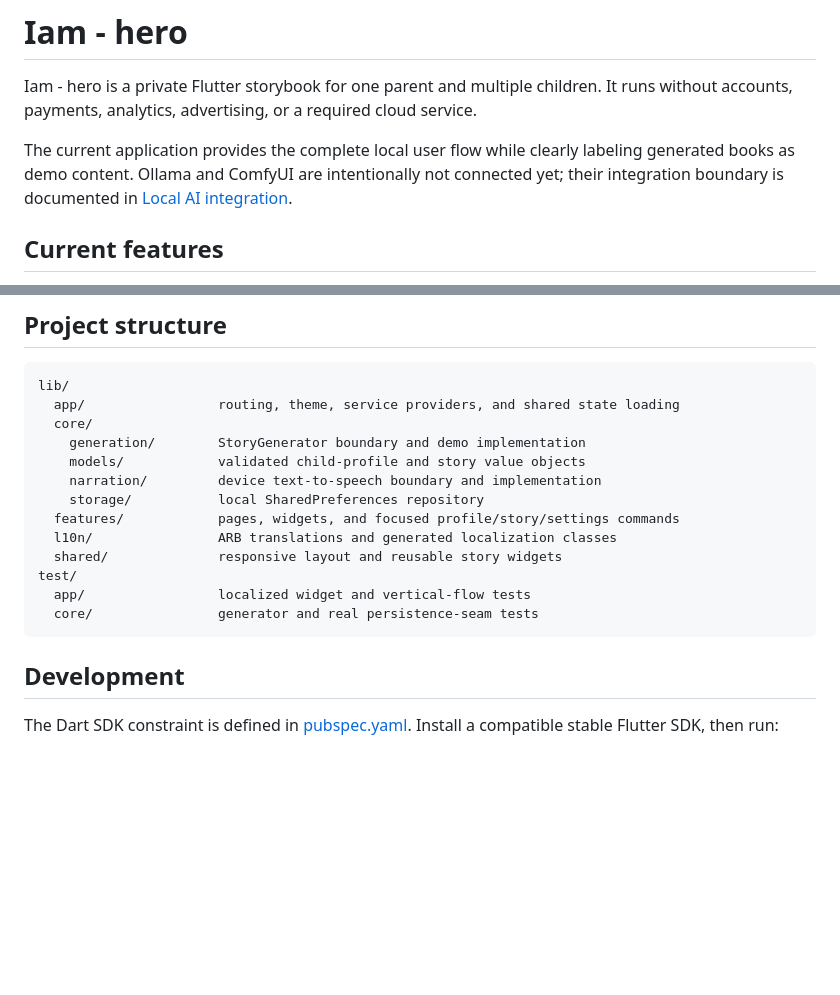
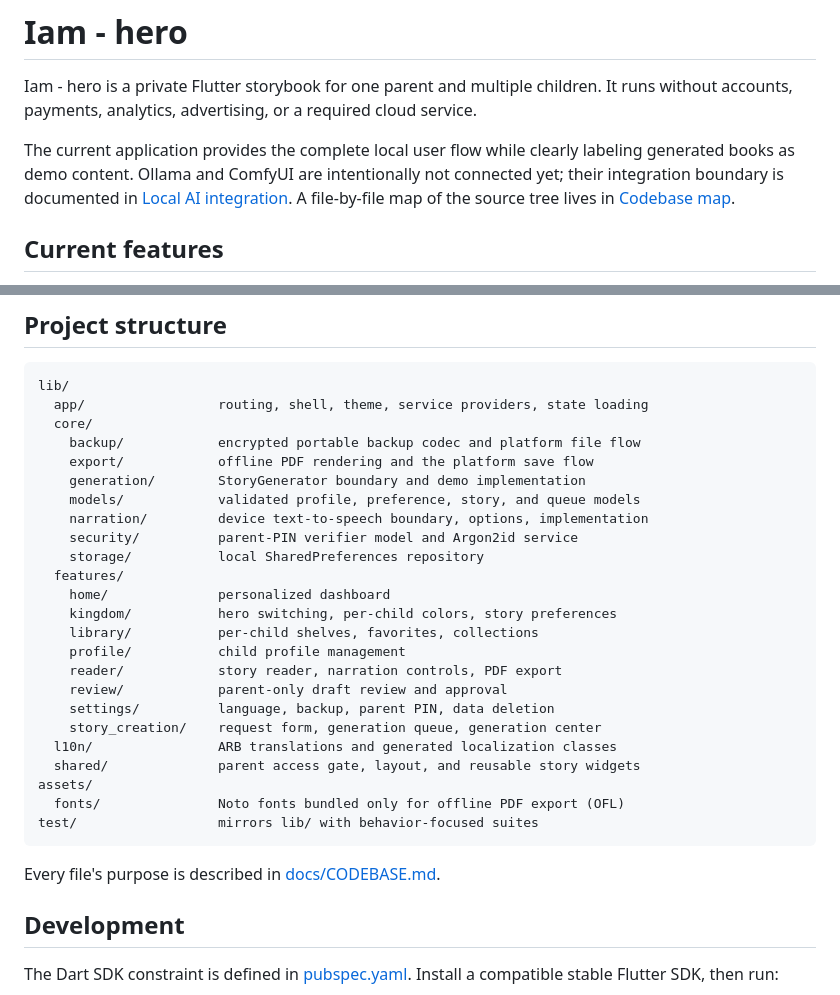
Before and after one commit to Youssefhikal93/Miko-hero, a Markdown page: README.md, 2 parts joined by grey strips. Drawn GitHub-style; blank space fills up the shorter version.

````diff
--- a/README.md
+++ b/README.md
@@ -7,7 +7,8 @@ service.
 The current application provides the complete local user flow while clearly
 labeling generated books as demo content. Ollama and ComfyUI are intentionally
 not connected yet; their integration boundary is documented in
-[Local AI integration](docs/LOCAL_AI_INTEGRATION.md).
+[Local AI integration](docs/LOCAL_AI_INTEGRATION.md). A file-by-file map of the
+source tree lives in [Codebase map](docs/CODEBASE.md).
 
 ## Current features
 
@@ -61,19 +91,32 @@ implement. Screens depend on that boundary rather than Ollama or ComfyUI APIs.
 
 ```text
 lib/
-  app/                 routing, theme, service providers, and shared state loading
+  app/                 routing, shell, theme, service providers, state loading
   core/
+    backup/            encrypted portable backup codec and platform file flow
+    export/            offline PDF rendering and the platform save flow
     generation/        StoryGenerator boundary and demo implementation
-    models/            validated child-profile and story value objects
-    narration/         device text-to-speech boundary and implementation
+    models/            validated profile, preference, story, and queue models
+    narration/         device text-to-speech boundary, options, implementation
+    security/          parent-PIN verifier model and Argon2id service
     storage/           local SharedPreferences repository
-  features/            pages, widgets, and focused profile/story/settings commands
+  features/
+    home/              personalized dashboard
+    kingdom/           hero switching, per-child colors, story preferences
+    library/           per-child shelves, favorites, collections
+    profile/           child profile management
+    reader/            story reader, narration controls, PDF export
+    review/            parent-only draft review and approval
+    settings/          language, backup, parent PIN, data deletion
+    story_creation/    request form, generation queue, generation center
   l10n/                ARB translations and generated localization classes
-  shared/              responsive layout and reusable story widgets
-test/
-  app/                 localized widget and vertical-flow tests
-  core/                generator and real persistence-seam tests
+  shared/              parent access gate, layout, and reusable story widgets
+assets/
+  fonts/               Noto fonts bundled only for offline PDF export (OFL)
+test/                  mirrors lib/ with behavior-focused suites
 ```
+
+Every file's purpose is described in [docs/CODEBASE.md](docs/CODEBASE.md).
 
 ## Development
 
````
Also changed, not shown: other parts of README.md (+43 -8 lines), docs/CODEBASE.md (added, +226 -0 lines).
